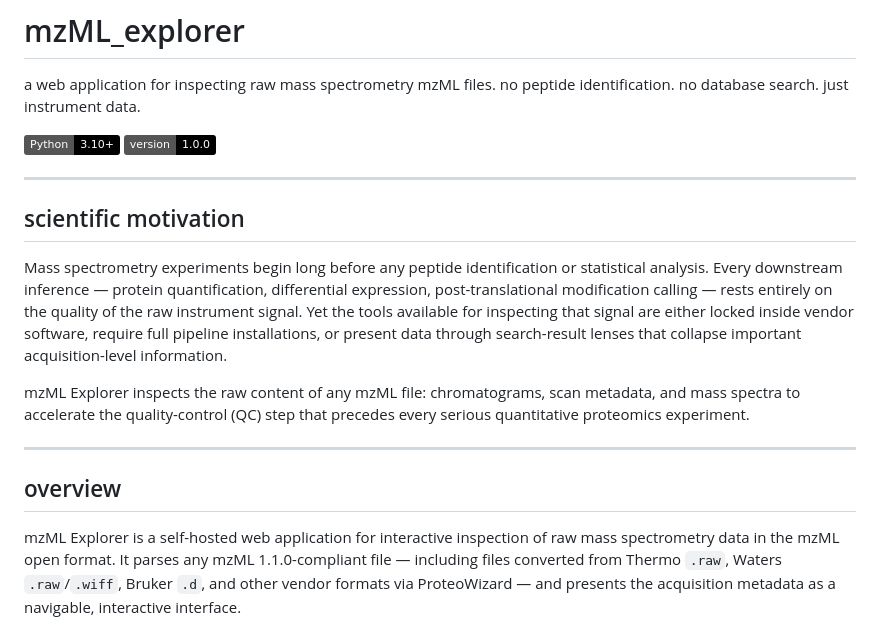
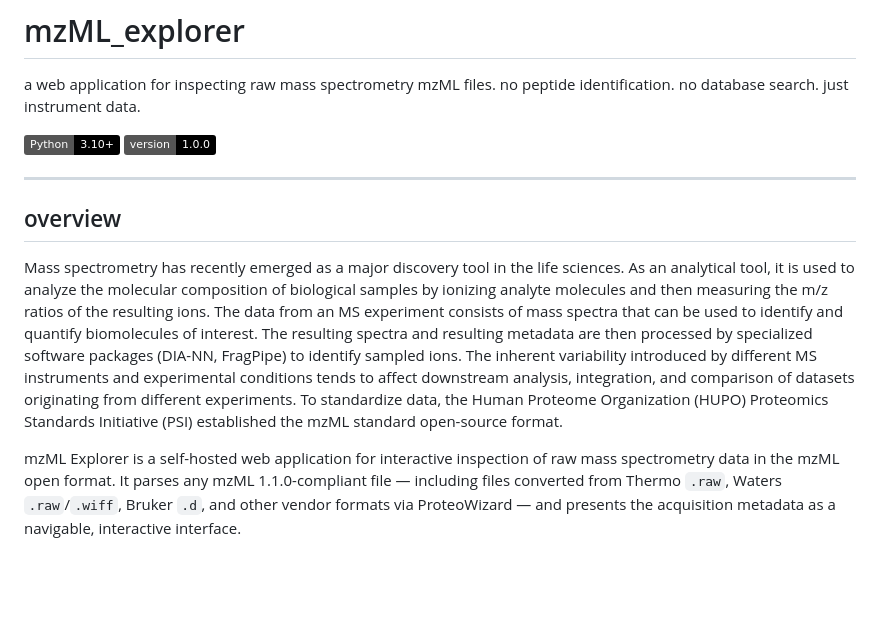
Before and after one commit to sprudhvi728/mzML_explorer, a Markdown page: README.md, the part around the change. Rendered like a GitHub page; badges without logos; blank space fills up the shorter version.

```diff
--- a/README.md
+++ b/README.md
@@ -8,18 +8,11 @@ no peptide identification. no database search. just instrument data.
 [![Python 3.10+](https://img.shields.io/badge/Python-3.10%2B-black.svg)](https://www.python.org/)
 [![Version](https://img.shields.io/badge/version-1.0.0-black.svg)](CHANGELOG.md)
 
-
----
-
-## scientific motivation
-
-Mass spectrometry experiments begin long before any peptide identification or statistical analysis. Every downstream inference — protein quantification, differential expression, post-translational modification calling — rests entirely on the quality of the raw instrument signal. Yet the tools available for inspecting that signal are either locked inside vendor software, require full pipeline installations, or present data through search-result lenses that collapse important acquisition-level information.
-
-mzML Explorer inspects the raw content of any mzML file: chromatograms, scan metadata, and mass spectra to accelerate the quality-control (QC) step that precedes every serious quantitative proteomics experiment.
-
 ---
 
 ## overview
+Mass spectrometry has recently emerged as a major discovery tool in the life sciences. As an analytical tool, it is used to analyze the molecular composition of biological samples by ionizing analyte molecules and then measuring the m/z ratios of the resulting ions. The data from an MS experiment consists of mass spectra that can be used to identify and quantify biomolecules of interest. The resulting spectra and resulting metadata are then processed by specialized software packages (DIA-NN, FragPipe) to identify sampled ions. The inherent variability introduced by different MS instruments and experimental conditions tends to affect downstream analysis, integration, and comparison of datasets originating from different experiments. To standardize data, the Human Proteome Organization (HUPO) Proteomics Standards Initiative (PSI) established the mzML standard open-source format.
+
 
 mzML Explorer is a self-hosted web application for interactive inspection of raw mass spectrometry data in the mzML open format. It parses any mzML 1.1.0-compliant file — including files converted from Thermo `.raw`, Waters `.raw`/`.wiff`, Bruker `.d`, and other vendor formats via ProteoWizard — and presents the acquisition metadata as a navigable, interactive interface.
 
```
